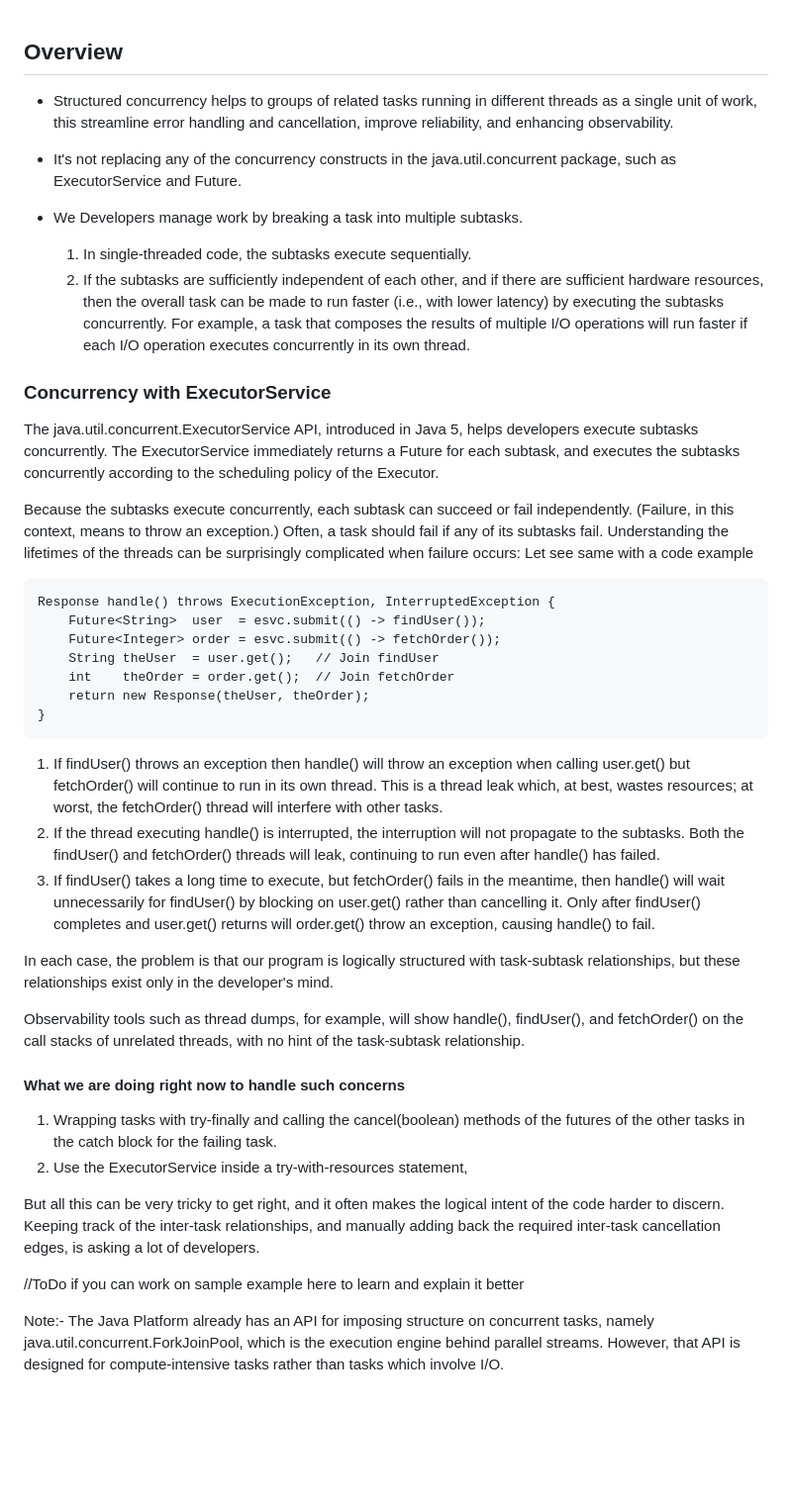
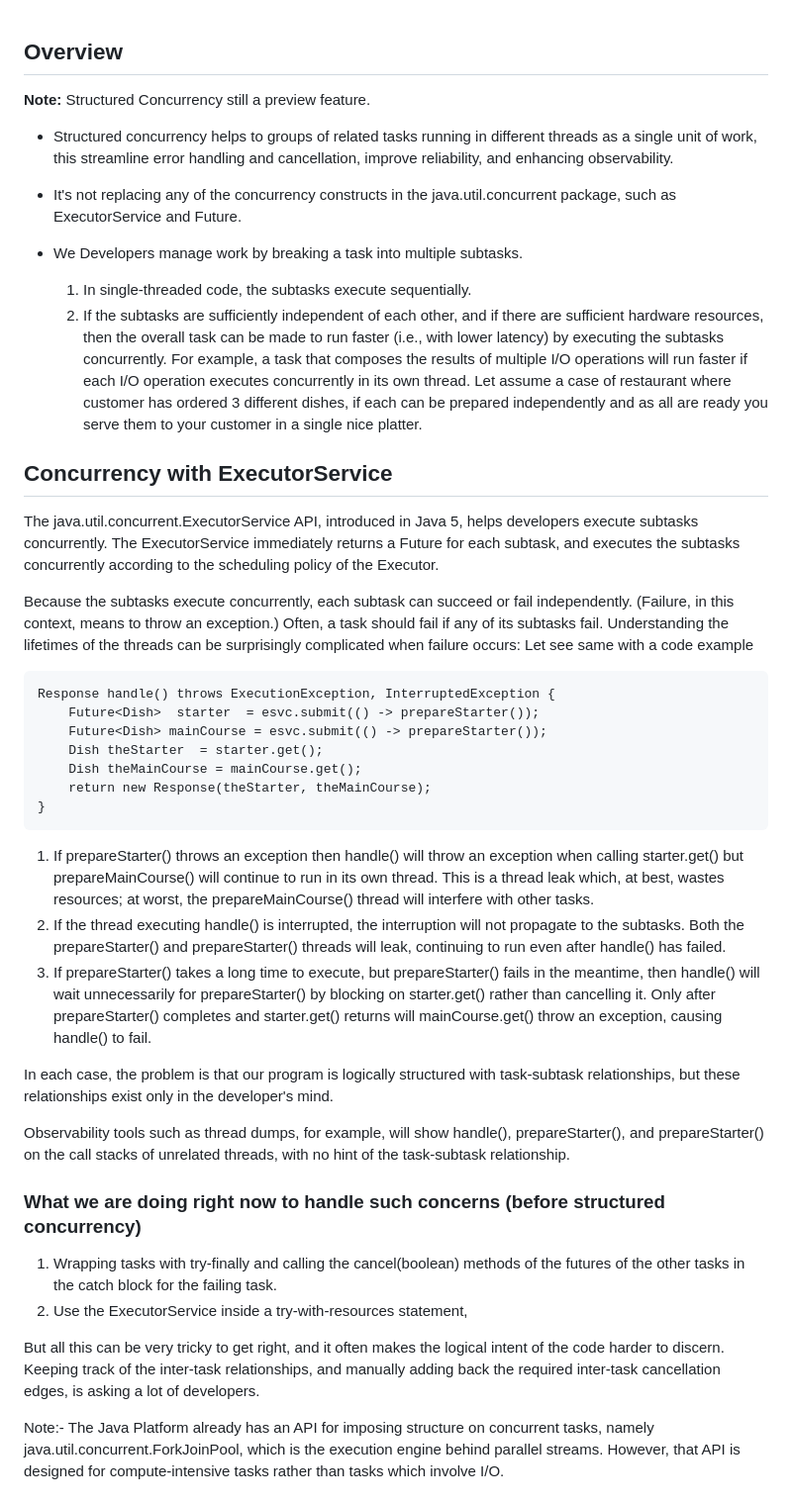
Before and after one commit to imagarg01/LearningStuff, a Markdown page: docs/java/StructuredConcurrency.md, the part around the change printed below. Shown: that part at 99% size. Drawn GitHub-style; blank space fills up the shorter version.

````diff
--- a/docs/java/StructuredConcurrency.md
+++ b/docs/java/StructuredConcurrency.md
@@ -1,4 +1,6 @@
 ## Overview
+
+**Note:** Structured Concurrency still a preview feature.
 
 - Structured concurrency helps to groups of related tasks running in different threads as a single
 unit of work, this streamline error handling and cancellation, improve reliability, and enhancing
@@ -12,9 +14,12 @@ as ExecutorService and Future.
   2. If the subtasks are sufficiently independent of each other, and if there are sufficient hardware
   resources, then the overall task can be made to run faster (i.e., with lower latency) by executing
   the subtasks concurrently. For example, a task that composes the results of multiple I/O operations
-  will run faster if each I/O operation executes concurrently in its own thread.
+  will run faster if each I/O operation executes concurrently in its own thread. Let assume a case
+  of restaurant where customer has ordered 3 different dishes, if each can be prepared independently and
+  as all are ready you serve them to your customer in a single nice platter.
 
-### Concurrency with ExecutorService
+
+## Concurrency with ExecutorService
 
 The java.util.concurrent.ExecutorService API, introduced in Java 5, helps developers execute subtasks concurrently.
 The ExecutorService immediately returns a Future for each subtask, and executes the subtasks concurrently according to
@@ -26,30 +31,30 @@ threads can be surprisingly complicated when failure occurs: Let see same with a
 
 ```code
 Response handle() throws ExecutionException, InterruptedException {
-    Future<String>  user  = esvc.submit(() -> findUser());
-    Future<Integer> order = esvc.submit(() -> fetchOrder());
-    String theUser  = user.get();   // Join findUser
-    int    theOrder = order.get();  // Join fetchOrder
-    return new Response(theUser, theOrder);
+    Future<Dish>  starter  = esvc.submit(() -> prepareStarter());
+    Future<Dish> mainCourse = esvc.submit(() -> prepareStarter());
+    Dish theStarter  = starter.get();
+    Dish theMainCourse = mainCourse.get();
+    return new Response(theStarter, theMainCourse);
 }
 ```
 
-1. If findUser() throws an exception then handle() will throw an exception when calling user.get() but fetchOrder() will
-   continue to run in its own thread. This is a thread leak which, at best, wastes resources; at worst, the fetchOrder()
+1. If prepareStarter() throws an exception then handle() will throw an exception when calling starter.get() but prepareMainCourse()
+   will continue to run in its own thread. This is a thread leak which, at best, wastes resources; at worst, the prepareMainCourse()
    thread will interfere with other tasks.
 2. If the thread executing handle() is interrupted, the interruption will not propagate to the subtasks. Both the
-   findUser() and fetchOrder() threads will leak, continuing to run even after handle() has failed.
-3. If findUser() takes a long time to execute, but fetchOrder() fails in the meantime, then handle() will wait
-   unnecessarily for findUser() by blocking on user.get() rather than cancelling it. Only after findUser() completes and
-   user.get() returns will order.get() throw an exception, causing handle() to fail.
+   prepareStarter() and prepareStarter() threads will leak, continuing to run even after handle() has failed.
+3. If prepareStarter() takes a long time to execute, but prepareStarter() fails in the meantime, then handle() will wait
+   unnecessarily for prepareStarter() by blocking on starter.get() rather than cancelling it. Only after prepareStarter() completes and
+   starter.get() returns will mainCourse.get() throw an exception, causing handle() to fail.
 
 In each case, the problem is that our program is logically structured with task-subtask relationships, but these
 relationships exist only in the developer's mind.
 
-Observability tools such as thread dumps, for example, will show handle(), findUser(), and fetchOrder() on the call
+Observability tools such as thread dumps, for example, will show handle(), prepareStarter(), and prepareStarter() on the call
 stacks of unrelated threads, with no hint of the task-subtask relationship.
 
-#### What we are doing right now to handle such concerns
+### What we are doing right now to handle such concerns (before structured concurrency)
 
 1. Wrapping tasks with try-finally and calling the cancel(boolean) methods of the futures of the other tasks in the
    catch block for the failing task.
@@ -58,8 +63,6 @@ stacks of unrelated threads, with no hint of the task-subtask relationship.
 But all this can be very tricky to get right, and it often makes the logical intent of the code harder to discern.
 Keeping track of the inter-task relationships, and manually adding back the required inter-task cancellation edges,
 is asking a lot of developers.
-
-//ToDo if you can work on sample example here to learn and explain it better
 
 Note:- The Java Platform already has an API for imposing structure on concurrent tasks, namely java.util.concurrent.ForkJoinPool,
 which is the execution engine behind parallel streams. However, that API is designed for compute-intensive tasks rather than tasks which involve I/O.
````
Also changed, not shown: other parts of docs/java/StructuredConcurrency.md (+23 -4 lines), docs/java/images/structuredConcurrency.png (added), 3 other files.
